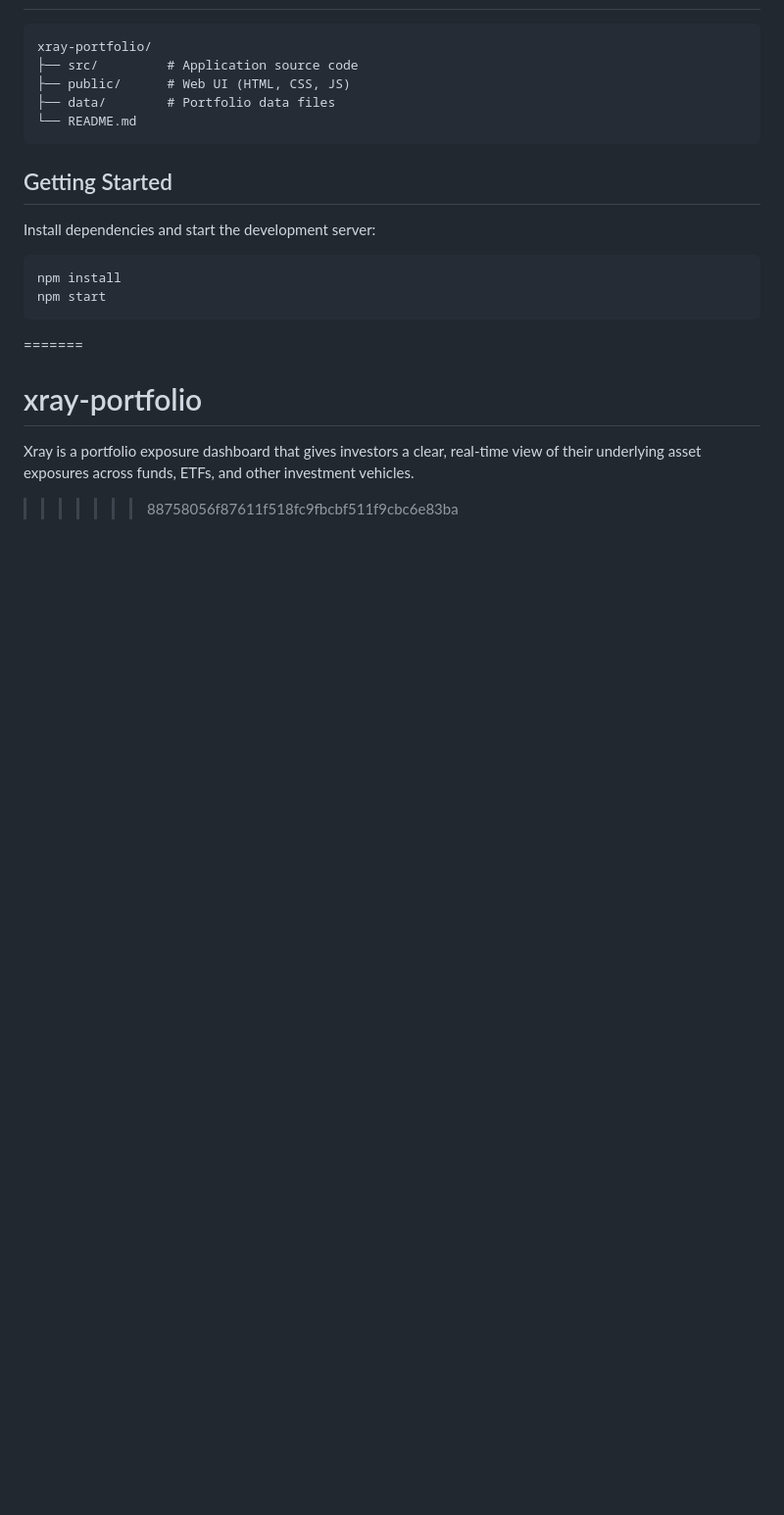
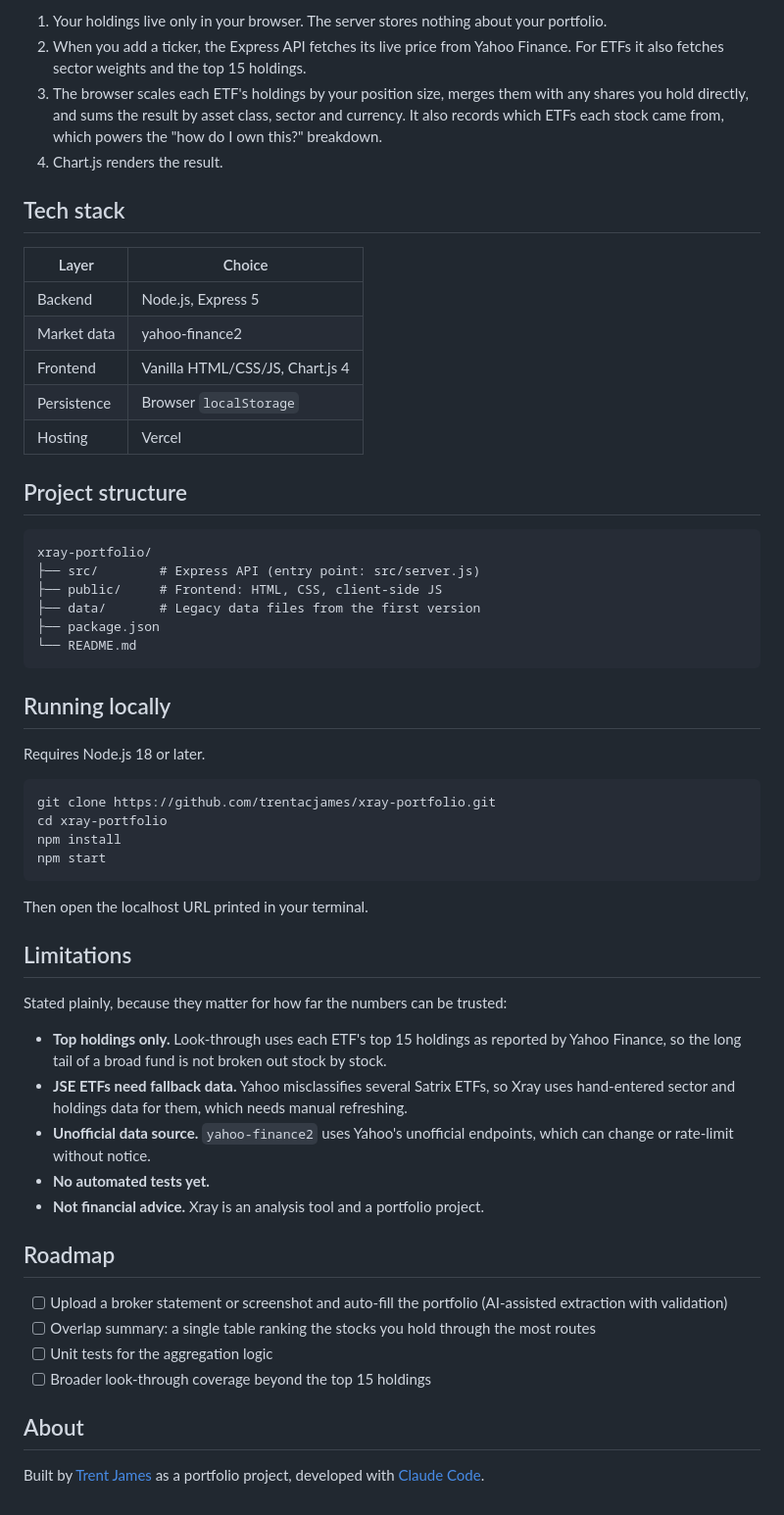
Before and after one commit to trentacjames/xray-portfolio, a Markdown page: README.md, the part around one of its changes. Shown at 98% size. Drawn GitHub-style; blank space fills up the shorter version.

````diff
--- a/README.md
+++ b/README.md
@@ -16,21 +45,59 @@ Xray "looks through" the wrapper of each holding in a portfolio — ETFs, mutual
+1. Your holdings live only in your browser. The server stores nothing about your portfolio.
+2. When you add a ticker, the Express API fetches its live price from Yahoo Finance. For ETFs it also fetches sector weights and the top 15 holdings.
+3. The browser scales each ETF's holdings by your position size, merges them with any shares you hold directly, and sums the result by asset class, sector and currency. It also records which ETFs each stock came from, which powers the "how do I own this?" breakdown.
+4. Chart.js renders the result.
+
+## Tech stack
+
+| Layer       | Choice                          |
+|-------------|---------------------------------|
+| Backend     | Node.js, Express 5              |
+| Market data | yahoo-finance2                  |
+| Frontend    | Vanilla HTML/CSS/JS, Chart.js 4 |
+| Persistence | Browser `localStorage`          |
+| Hosting     | Vercel                          |
+
+## Project structure
 
 ```
 xray-portfolio/
-├── src/         # Application source code
-├── public/      # Web UI (HTML, CSS, JS)
-├── data/        # Portfolio data files
+├── src/        # Express API (entry point: src/server.js)
+├── public/     # Frontend: HTML, CSS, client-side JS
+├── data/       # Legacy data files from the first version
+├── package.json
 └── README.md
 ```
 
-## Getting Started
+## Running locally
 
-Install dependencies and start the development server:
+Requires Node.js 18 or later.
 
 ```bash
+git clone https://github.com/trentacjames/xray-portfolio.git
+cd xray-portfolio
 npm install
 npm start
 ```
-=======
-# xray-portfolio
-Xray is a portfolio exposure dashboard that gives investors a clear, real-time view of their underlying asset exposures across funds, ETFs, and other investment vehicles.
->>>>>>> 88758056f87611f518fc9fbcbf511f9cbc6e83ba
+
+Then open the localhost URL printed in your terminal.
+
+## Limitations
+
+Stated plainly, because they matter for how far the numbers can be trusted:
+
+- **Top holdings only.** Look-through uses each ETF's top 15 holdings as reported by Yahoo Finance, so the long tail of a broad fund is not broken out stock by stock.
+- **JSE ETFs need fallback data.** Yahoo misclassifies several Satrix ETFs, so Xray uses hand-entered sector and holdings data for them, which needs manual refreshing.
+- **Unofficial data source.** `yahoo-finance2` uses Yahoo's unofficial endpoints, which can change or rate-limit without notice.
+- **No automated tests yet.**
+- **Not financial advice.** Xray is an analysis tool and a portfolio project.
+
+## Roadmap
+
+- [ ] Upload a broker statement or screenshot and auto-fill the portfolio (AI-assisted extraction with validation)
+- [ ] Overlap summary: a single table ranking the stocks you hold through the most routes
+- [ ] Unit tests for the aggregation logic
+- [ ] Broader look-through coverage beyond the top 15 holdings
+
+## About
+
+Built by [Trent James](https://github.com/trentacjames) as a portfolio project, developed with [Claude Code](https://www.anthropic.com/claude-code).
````
Also changed, not shown: other parts of README.md (+39 -10 lines), docs/dashboard.png (added), docs/etf-detail.png (added), docs/stock-lookthrough.png (added).
